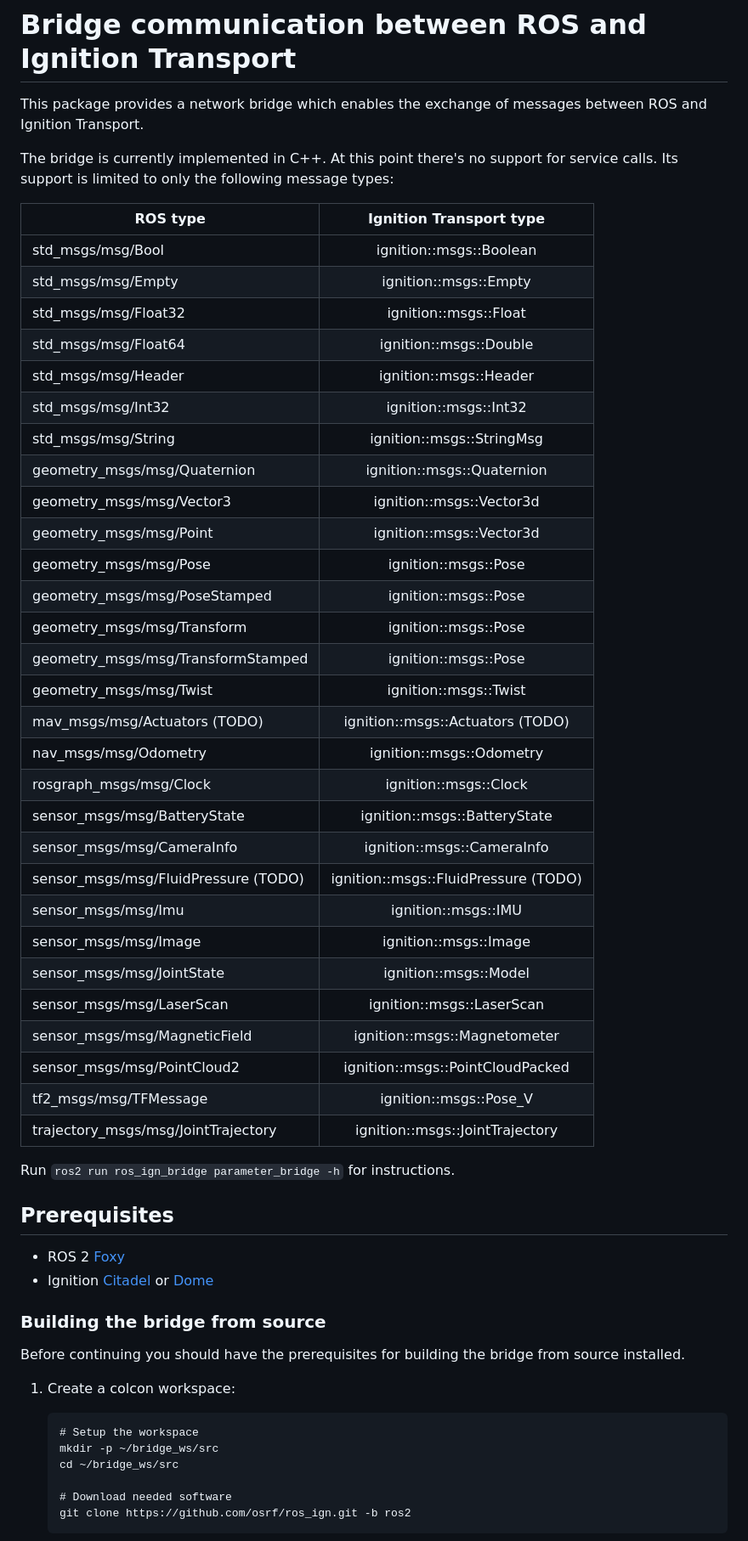
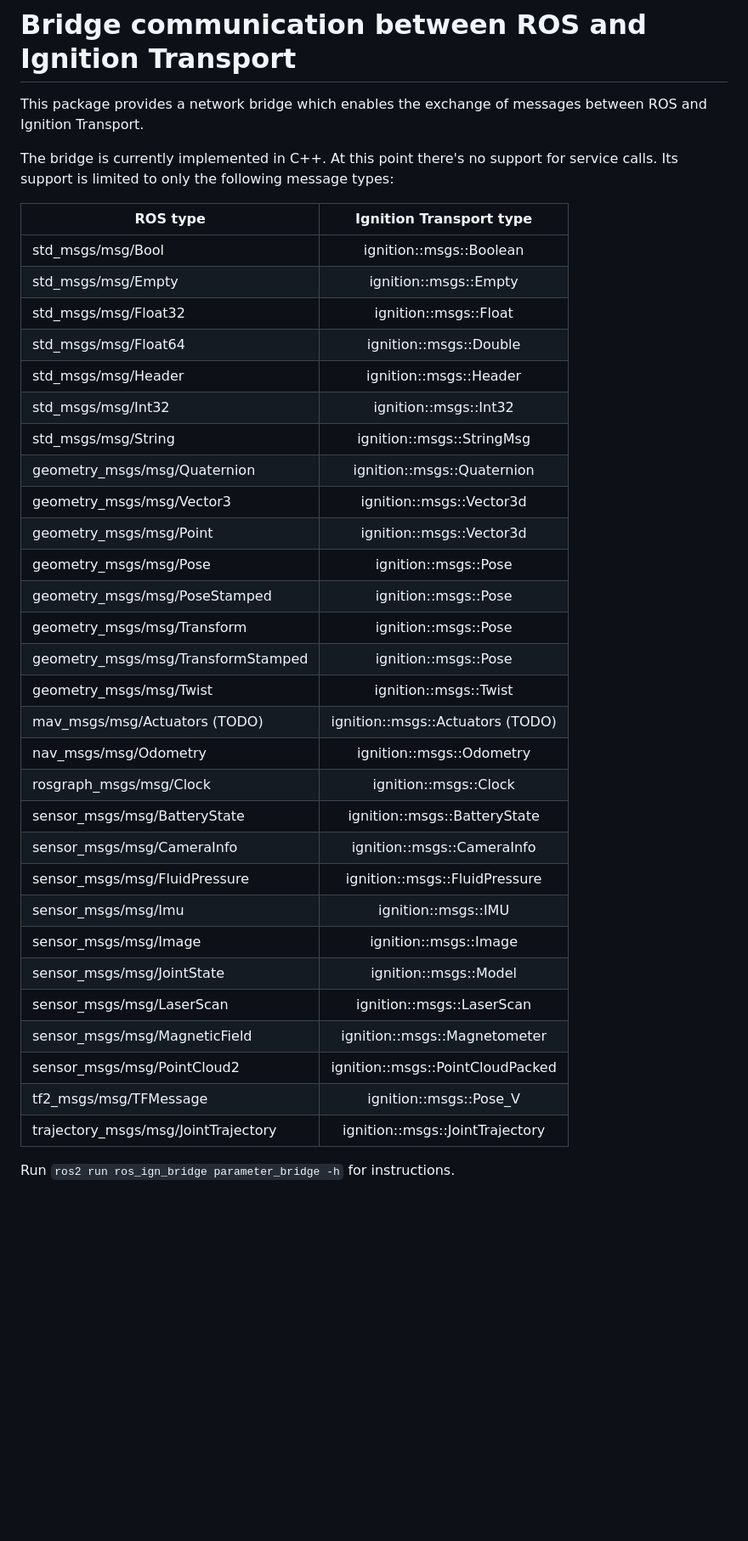
Before and after one commit to gazebosim/ros_gz, a Markdown page: ros_ign_bridge/README.md, the part around one of its changes. Shown at 85% size. GitHub-like rendering; blank space fills up the shorter version.

````diff
--- a/ros_ign_bridge/README.md
+++ b/ros_ign_bridge/README.md
@@ -6,58 +6,36 @@ between ROS and Ignition Transport.
 The bridge is currently implemented in C++. At this point there's no support for
 service calls. Its support is limited to only the following message types:
 
-| ROS type                       | Ignition Transport type          |
-|--------------------------------|:--------------------------------:|
-| std_msgs/msg/Bool                  | ignition::msgs::Boolean          |
-| std_msgs/msg/Empty                 | ignition::msgs::Empty            |
-| std_msgs/msg/Float32               | ignition::msgs::Float            |
-| std_msgs/msg/Float64               | ignition::msgs::Double            |
-| std_msgs/msg/Header                | ignition::msgs::Header           |
-| std_msgs/msg/Int32                 | ignition::msgs::Int32            |
-| std_msgs/msg/String                | ignition::msgs::StringMsg        |
-| geometry_msgs/msg/Quaternion       | ignition::msgs::Quaternion       |
-| geometry_msgs/msg/Vector3          | ignition::msgs::Vector3d         |
-| geometry_msgs/msg/Point            | ignition::msgs::Vector3d         |
-| geometry_msgs/msg/Pose             | ignition::msgs::Pose             |
-| geometry_msgs/msg/PoseStamped      | ignition::msgs::Pose             |
-| geometry_msgs/msg/Transform        | ignition::msgs::Pose             |
-| geometry_msgs/msg/TransformStamped | ignition::msgs::Pose             |
-| geometry_msgs/msg/Twist            | ignition::msgs::Twist            |
-| mav_msgs/msg/Actuators (TODO)      | ignition::msgs::Actuators (TODO) |
-| nav_msgs/msg/Odometry              | ignition::msgs::Odometry         |
-| rosgraph_msgs/msg/Clock            | ignition::msgs::Clock            |
-| sensor_msgs/msg/BatteryState       | ignition::msgs::BatteryState     |
-| sensor_msgs/msg/CameraInfo         | ignition::msgs::CameraInfo       |
-| sensor_msgs/msg/FluidPressure (TODO) | ignition::msgs::FluidPressure (TODO) |
-| sensor_msgs/msg/Imu                | ignition::msgs::IMU              |
-| sensor_msgs/msg/Image              | ignition::msgs::Image            |
-| sensor_msgs/msg/JointState         | ignition::msgs::Model            |
-| sensor_msgs/msg/LaserScan          | ignition::msgs::LaserScan        |
-| sensor_msgs/msg/MagneticField      | ignition::msgs::Magnetometer     |
-| sensor_msgs/msg/PointCloud2        | ignition::msgs::PointCloudPacked |
-| tf2_msgs/msg/TFMessage             | ignition::msgs::Pose_V           |
-| trajectory_msgs/msg/JointTrajectory | ignition::msgs::JointTrajectory |
+| ROS type                             | Ignition Transport type              |
+|--------------------------------------|:------------------------------------:|
+| std_msgs/msg/Bool                    | ignition::msgs::Boolean              |
+| std_msgs/msg/Empty                   | ignition::msgs::Empty                |
+| std_msgs/msg/Float32                 | ignition::msgs::Float                |
+| std_msgs/msg/Float64                 | ignition::msgs::Double               |
+| std_msgs/msg/Header                  | ignition::msgs::Header               |
+| std_msgs/msg/Int32                   | ignition::msgs::Int32                |
+| std_msgs/msg/String                  | ignition::msgs::StringMsg            |
+| geometry_msgs/msg/Quaternion         | ignition::msgs::Quaternion           |
+| geometry_msgs/msg/Vector3            | ignition::msgs::Vector3d             |
+| geometry_msgs/msg/Point              | ignition::msgs::Vector3d             |
+| geometry_msgs/msg/Pose               | ignition::msgs::Pose                 |
+| geometry_msgs/msg/PoseStamped        | ignition::msgs::Pose                 |
+| geometry_msgs/msg/Transform          | ignition::msgs::Pose                 |
+| geometry_msgs/msg/TransformStamped   | ignition::msgs::Pose                 |
+| geometry_msgs/msg/Twist              | ignition::msgs::Twist                |
+| mav_msgs/msg/Actuators (TODO)        | ignition::msgs::Actuators (TODO)     |
+| nav_msgs/msg/Odometry                | ignition::msgs::Odometry             |
+| rosgraph_msgs/msg/Clock              | ignition::msgs::Clock                |
+| sensor_msgs/msg/BatteryState         | ignition::msgs::BatteryState         |
+| sensor_msgs/msg/CameraInfo           | ignition::msgs::CameraInfo           |
+| sensor_msgs/msg/FluidPressure        | ignition::msgs::FluidPressure        |
+| sensor_msgs/msg/Imu                  | ignition::msgs::IMU                  |
+| sensor_msgs/msg/Image                | ignition::msgs::Image                |
+| sensor_msgs/msg/JointState           | ignition::msgs::Model                |
+| sensor_msgs/msg/LaserScan            | ignition::msgs::LaserScan            |
+| sensor_msgs/msg/MagneticField        | ignition::msgs::Magnetometer         |
+| sensor_msgs/msg/PointCloud2          | ignition::msgs::PointCloudPacked     |
+| tf2_msgs/msg/TFMessage               | ignition::msgs::Pose_V               |
+| trajectory_msgs/msg/JointTrajectory  | ignition::msgs::JointTrajectory      |
 
 Run `ros2 run ros_ign_bridge parameter_bridge -h` for instructions.
-
-## Prerequisites
-
-* ROS 2 [Foxy](https://index.ros.org/doc/ros2/Installation/Foxy)
-* Ignition [Citadel](https://ignitionrobotics.org/docs/citadel/install) or [Dome](https://ignitionrobotics.org/docs/dome/install)
-
-### Building the bridge from source
-
-Before continuing you should have the prerequisites for building the bridge from
-source installed.
-
-1. Create a colcon workspace:
-
-    ```
-    # Setup the workspace
-    mkdir -p ~/bridge_ws/src
-    cd ~/bridge_ws/src
-
-    # Download needed software
-    git clone https://github.com/osrf/ros_ign.git -b ros2
-    ```
-
````
Also changed, not shown: other parts of ros_ign_bridge/README.md (+5 -32 lines), ros_ign_bridge/images/bridge_image_exchange.png, 1 other file.
